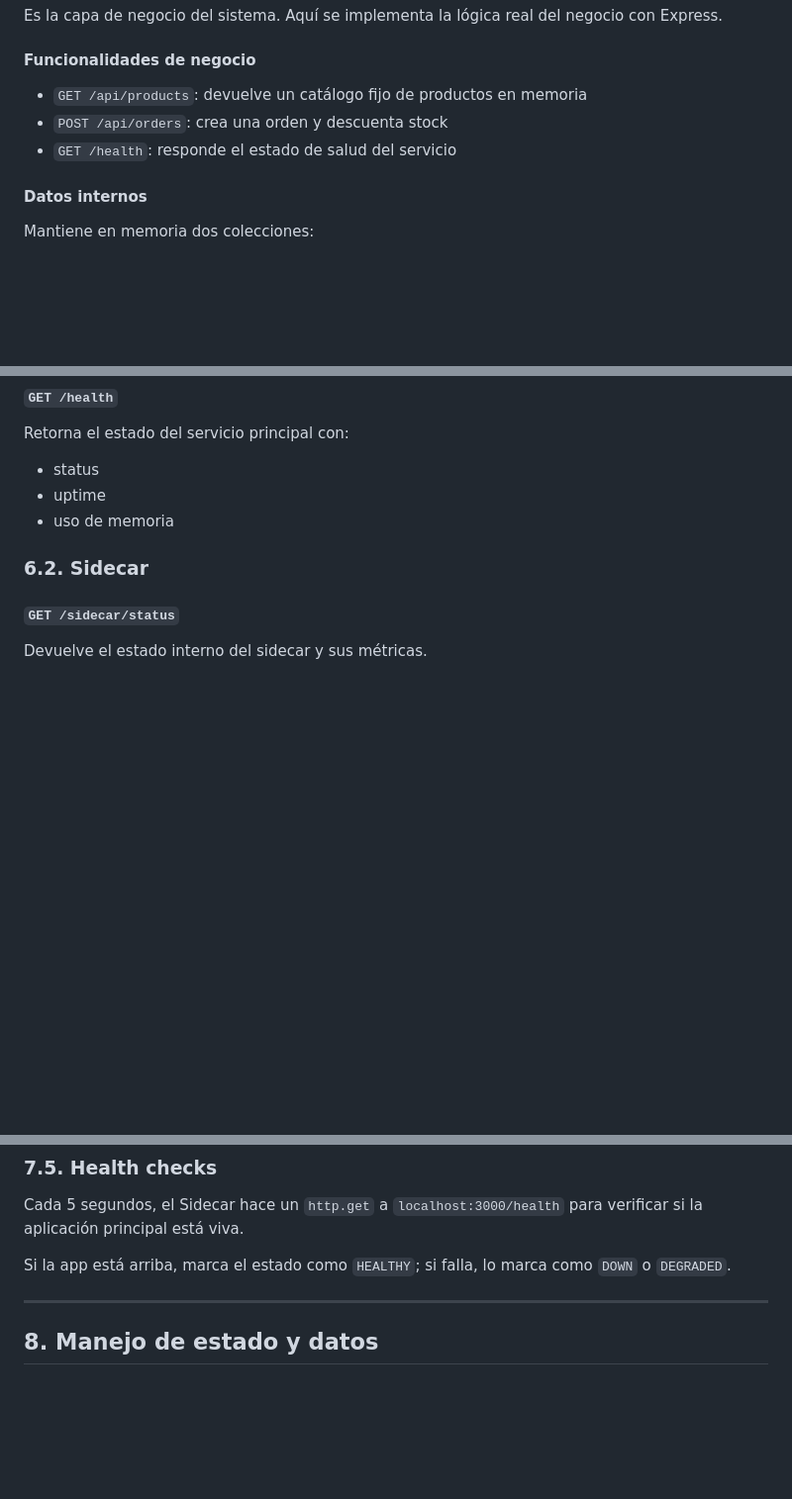
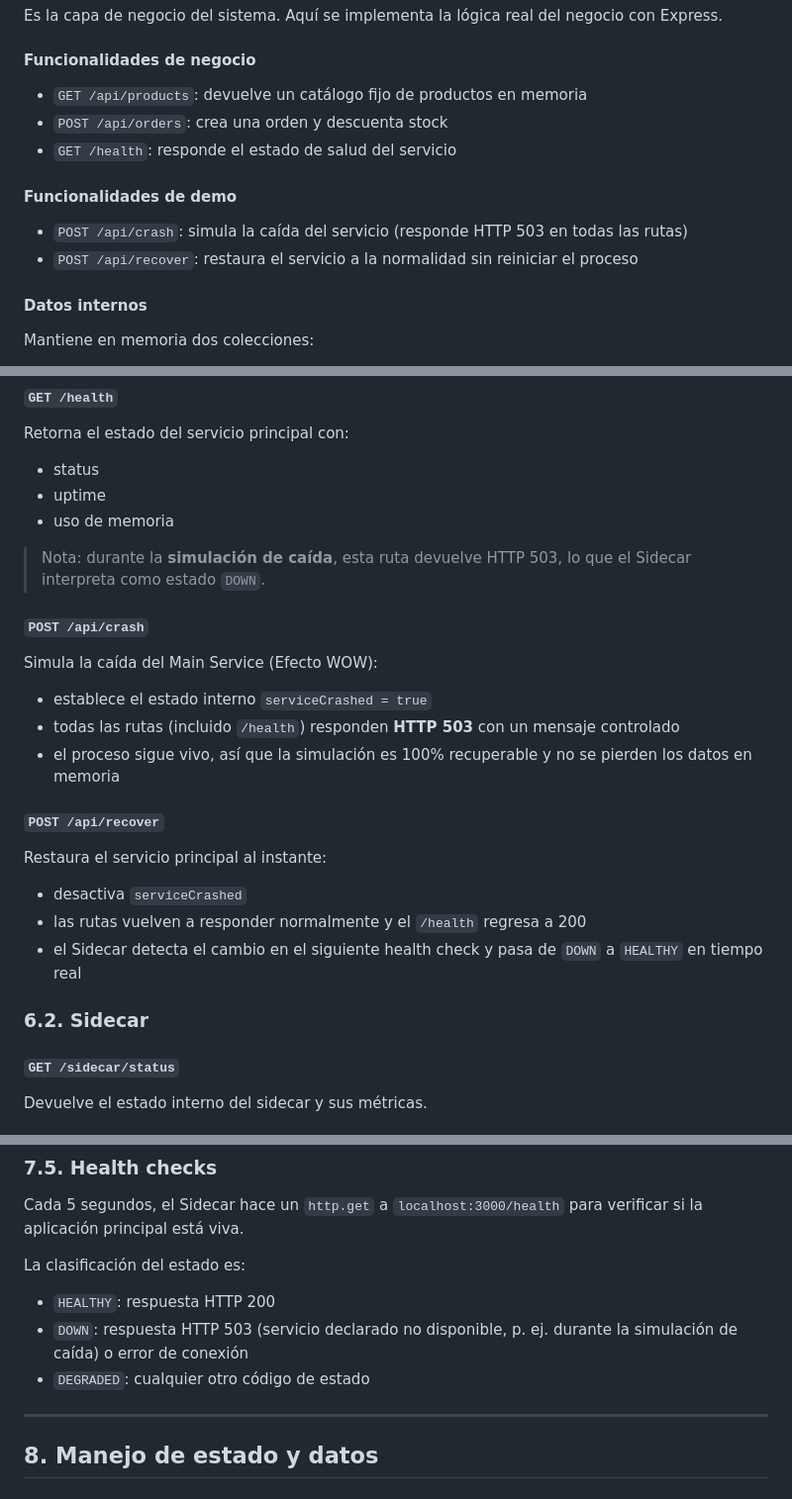
Before and after one commit to Camilo959/side-pattern-example-ds3, a Markdown page: DOCUMENTACION-APLICACION-SIDECAR.md, 3 parts joined by grey strips. Shown at 99% size. Drawn GitHub-style; blank space fills up the shorter version.

```diff
--- a/DOCUMENTACION-APLICACION-SIDECAR.md
+++ b/DOCUMENTACION-APLICACION-SIDECAR.md
@@ -115,6 +115,11 @@ Es la capa de negocio del sistema. Aquí se implementa la lógica real del negoc
 - `POST /api/orders`: crea una orden y descuenta stock
 - `GET /health`: responde el estado de salud del servicio
 
+#### Funcionalidades de demo
+
+- `POST /api/crash`: simula la caída del servicio (responde HTTP 503 en todas las rutas)
+- `POST /api/recover`: restaura el servicio a la normalidad sin reiniciar el proceso
+
 #### Datos internos
 
 Mantiene en memoria dos colecciones:
@@ -211,6 +216,24 @@ Retorna el estado del servicio principal con:
 - uptime
 - uso de memoria
 
+> Nota: durante la **simulación de caída**, esta ruta devuelve HTTP 503, lo que el Sidecar interpreta como estado `DOWN`.
+
+#### `POST /api/crash`
+
+Simula la caída del Main Service (Efecto WOW):
+
+- establece el estado interno `serviceCrashed = true`
+- todas las rutas (incluido `/health`) responden **HTTP 503** con un mensaje controlado
+- el proceso sigue vivo, así que la simulación es 100% recuperable y no se pierden los datos en memoria
+
+#### `POST /api/recover`
+
+Restaura el servicio principal al instante:
+
+- desactiva `serviceCrashed`
+- las rutas vuelven a responder normalmente y el `/health` regresa a 200
+- el Sidecar detecta el cambio en el siguiente health check y pasa de `DOWN` a `HEALTHY` en tiempo real
+
 ### 6.2. Sidecar
 
 #### `GET /sidecar/status`
@@ -303,7 +326,11 @@ Estas métricas se envían al frontend a través de SSE.
 
 Cada 5 segundos, el Sidecar hace un `http.get` a `localhost:3000/health` para verificar si la aplicación principal está viva.
 
-Si la app está arriba, marca el estado como `HEALTHY`; si falla, lo marca como `DOWN` o `DEGRADED`.
+La clasificación del estado es:
+
+- `HEALTHY`: respuesta HTTP 200
+- `DOWN`: respuesta HTTP 503 (servicio declarado no disponible, p. ej. durante la simulación de caída) o error de conexión
+- `DEGRADED`: cualquier otro código de estado
 
 ---
 
```
Also changed, not shown: other parts of DOCUMENTACION-APLICACION-SIDECAR.md (+2 -0 lines), README.md (+19 -0 lines).
